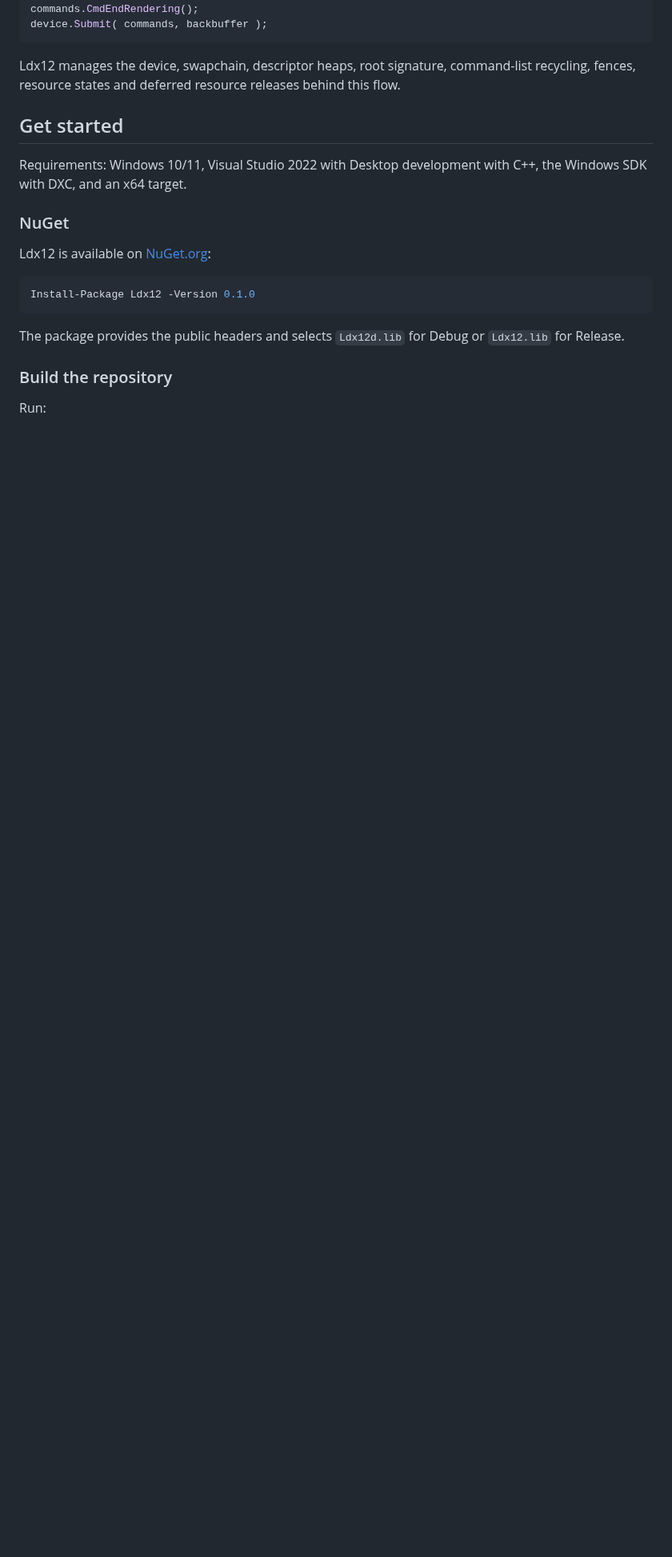
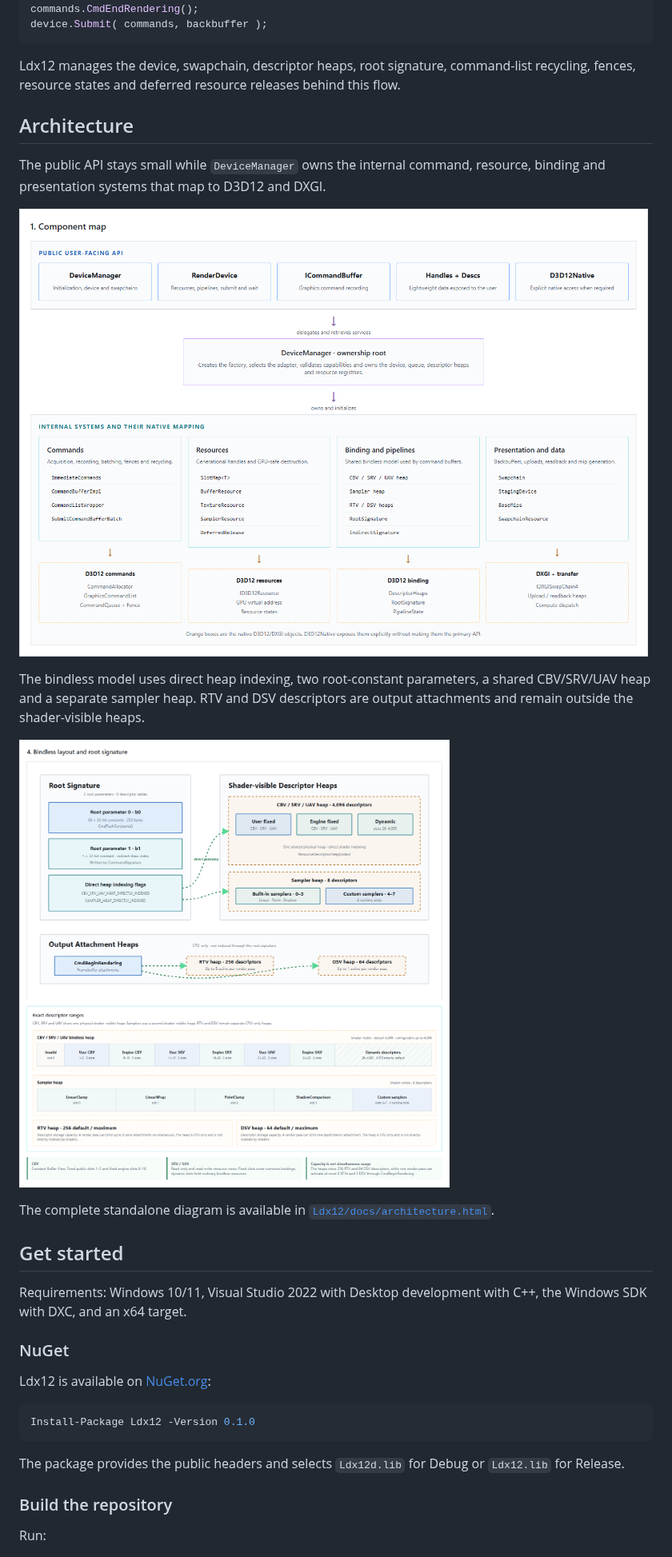
Before and after one commit to alfonsmagd/LightDX12, a Markdown page: README.md, the part around the change. Shown at 80% size. GitHub-like rendering; pictures changed too: Ldx12/docs/images/architecture-overview.png (added), Ldx12/docs/images/bindless-layout.png (added); blank space fills up the shorter version.

Commit message:
Add Ldx12 architecture documentation

````diff
--- a/README.md
+++ b/README.md
@@ -33,6 +33,18 @@ device.Submit( commands, backbuffer );
 ```
 
 Ldx12 manages the device, swapchain, descriptor heaps, root signature, command-list recycling, fences, resource states and deferred resource releases behind this flow.
+
+## Architecture
+
+The public API stays small while `DeviceManager` owns the internal command, resource, binding and presentation systems that map to D3D12 and DXGI.
+
+![Ldx12 component architecture](Ldx12/docs/images/architecture-overview.png)
+
+The bindless model uses direct heap indexing, two root-constant parameters, a shared CBV/SRV/UAV heap and a separate sampler heap. RTV and DSV descriptors are output attachments and remain outside the shader-visible heaps.
+
+![Ldx12 bindless layout](Ldx12/docs/images/bindless-layout.png)
+
+The complete standalone diagram is available in [`Ldx12/docs/architecture.html`](Ldx12/docs/architecture.html).
 
 ## Get started
 
````
Also changed, not shown: 1 other file.
